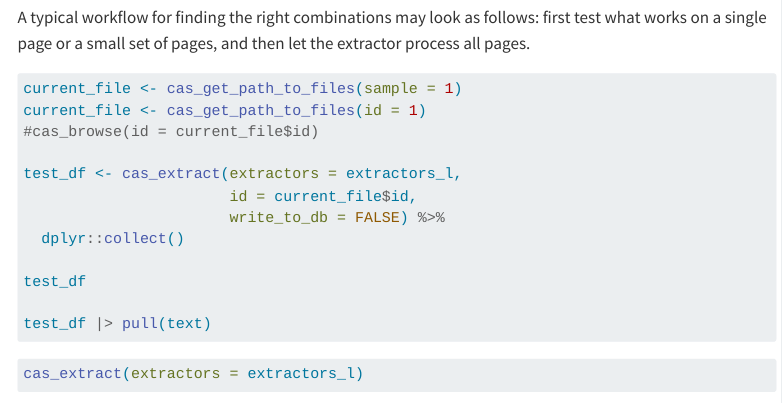
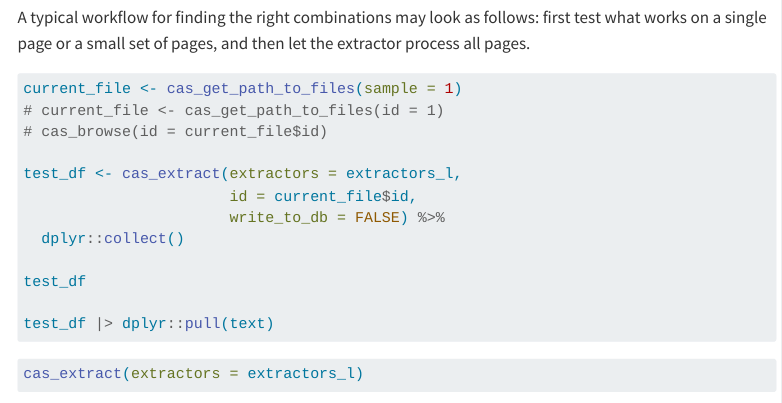
Before and after one commit to giocomai/tadadit, a Quarto document (tutorials/2023-02-kremlin_ru_en_extract/index.qmd): the page in a window 1100 px wide, from 9810 px down. Rendered offline with R 4.5, knitr and Pandoc in place of Quarto, with nearby package versions; some code elsewhere in the file could not run offline; menus at the side of the page are left out; long lines of code are wrapped.

Commit message:
minor adjustments

````diff
--- a/tutorials/2023-02-kremlin_ru_en_extract/index.qmd
+++ b/tutorials/2023-02-kremlin_ru_en_extract/index.qmd
@@ -395,8 +395,8 @@ A typical workflow for finding the right combinations may look as follows: first
 
 ```{r test extraction, eval = FALSE}
 current_file <- cas_get_path_to_files(sample = 1)
-current_file <- cas_get_path_to_files(id = 1)
-#cas_browse(id = current_file$id)
+# current_file <- cas_get_path_to_files(id = 1)
+# cas_browse(id = current_file$id)
 
 test_df <- cas_extract(extractors = extractors_l,
                        id = current_file$id,
@@ -405,7 +405,7 @@ test_df <- cas_extract(extractors = extractors_l,
 
 test_df
 
-test_df |> pull(text)
+test_df |> dplyr::pull(text)
 ```
 
 ```{r extract all contents}
````
Also changed, not shown: tutorials/2023-02-kremlin_ru_en_extract/index.qmd (7 more changed lines).
